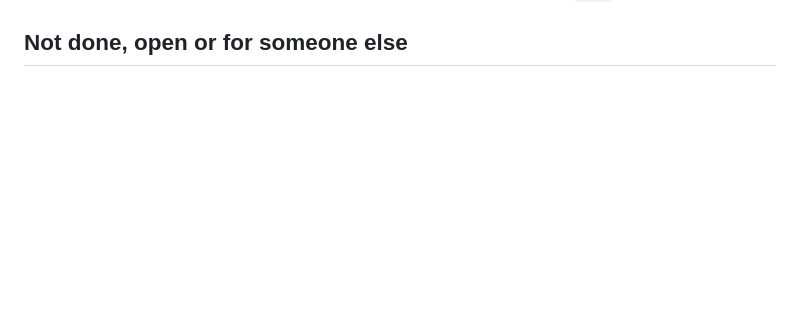
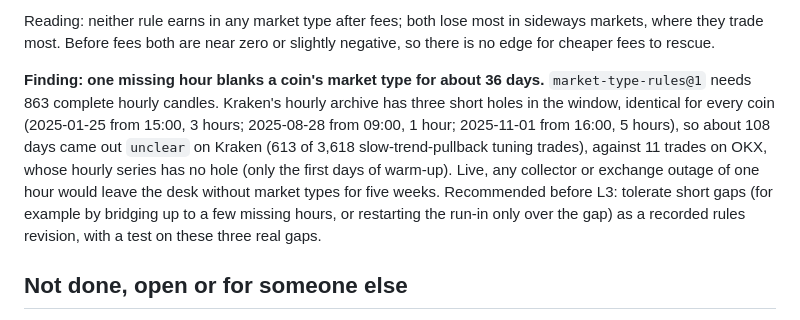
Before and after one commit to krybaby7/trade-graph, a Markdown page: planning/handoffs/L2.md, the part around one of its changes. Rendered like a GitHub page; blank space fills up the shorter version.

```diff
--- a/planning/handoffs/L2.md
+++ b/planning/handoffs/L2.md
@@ -85,3 +120,15 @@ Trader only through these owner-run commands.
+Reading: neither rule earns in any market type after fees; both lose most in sideways markets, where they trade most.
+Before fees both are near zero or slightly negative, so there is no edge for cheaper fees to rescue.
+
+**Finding: one missing hour blanks a coin's market type for about 36 days.** `market-type-rules@1` needs 863 complete
+hourly candles. Kraken's hourly archive has three short holes in the window, identical for every coin (2025-01-25
+from 15:00, 3 hours; 2025-08-28 from 09:00, 1 hour; 2025-11-01 from 16:00, 5 hours), so about 108 days came out
+`unclear` on Kraken (613 of 3,618 slow-trend-pullback tuning trades), against 11 trades on OKX, whose hourly series
+has no hole (only the first days of warm-up). Live, any collector or exchange outage of one hour would leave the desk
+without market types for five weeks. Recommended before L3: tolerate short gaps (for example by bridging up to a few
+missing hours, or restarting the run-in only over the gap) as a recorded rules revision, with a test on these three
+real gaps.
+
 ## Not done, open or for someone else
 - **Owner decision:** work on better strategies before L3, or install with these two.
 - **L2 part 2 (free):** first real coin scan, real news-feed and OKX recordings, re-reading the Kraken and OKX fee pages.
```
Also changed, not shown: other parts of planning/handoffs/L2.md (+35 -0 lines).
